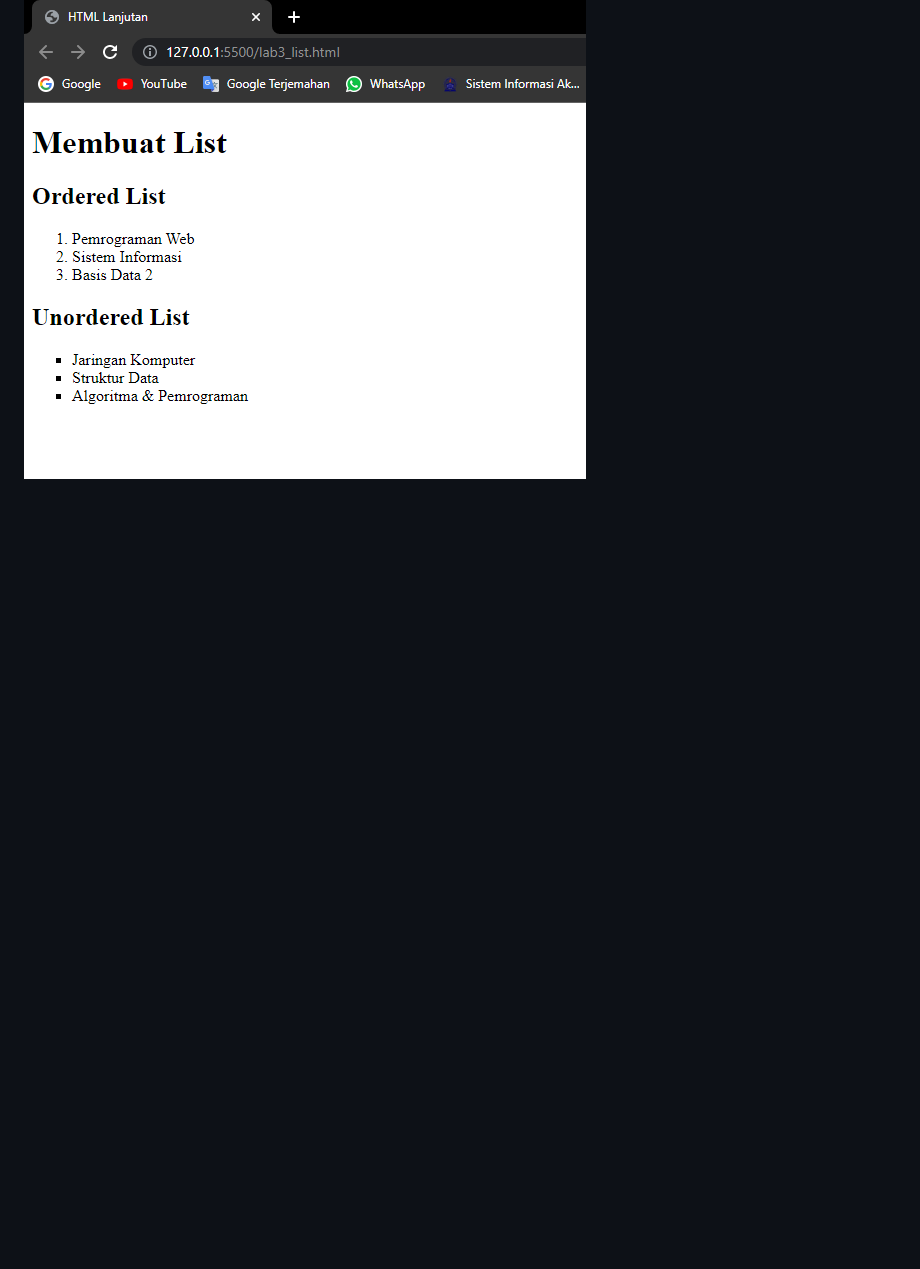
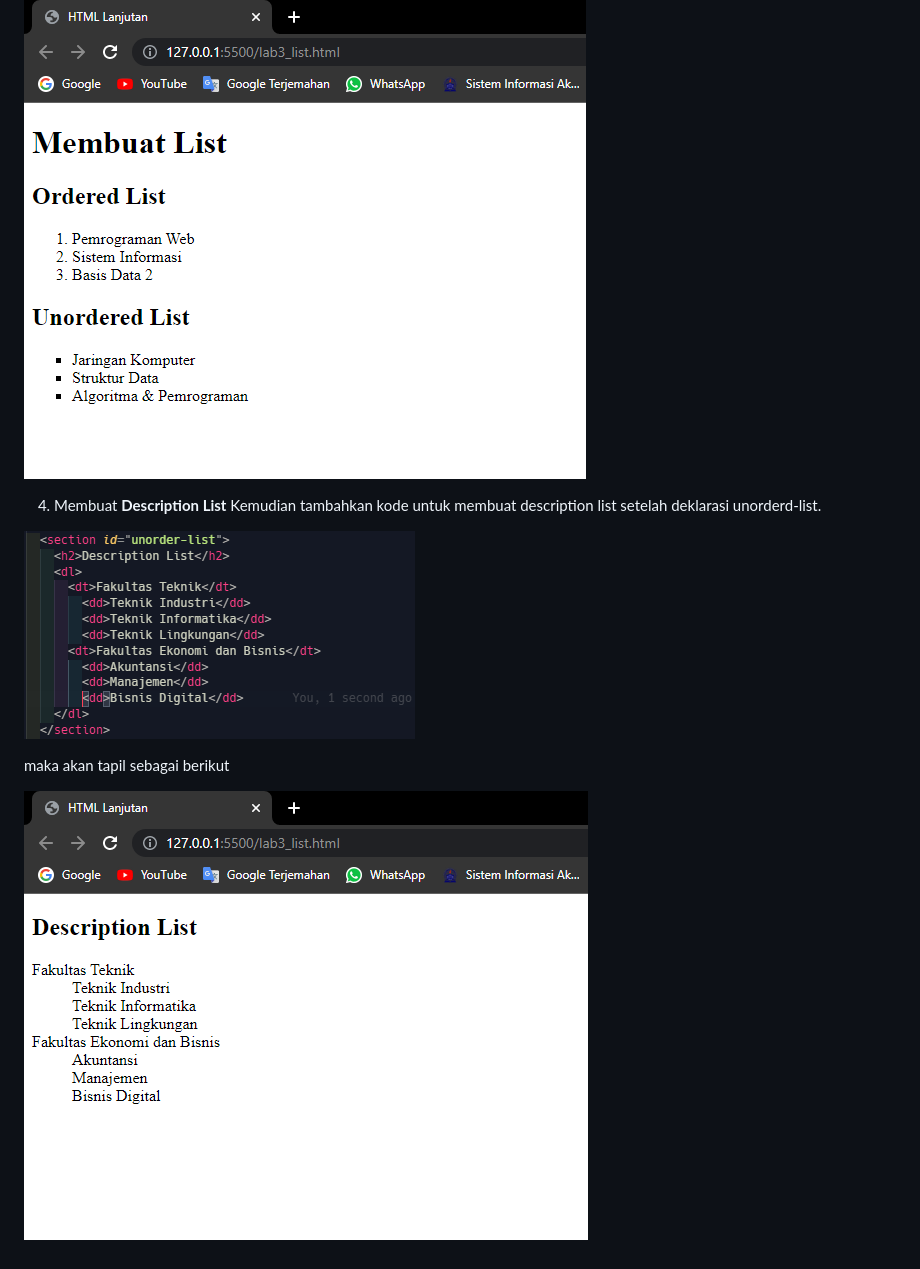
Before and after one commit to taufiqalif/Lab3Web, a Markdown page: README.md, the part around the change printed below. GitHub-like rendering; pictures changed too: img/05.png (added), img/06.png (added); blank space fills up the shorter version.

Commit message:
latihan list,form,dan tabel

```diff
--- a/README.md
+++ b/README.md
@@ -34,3 +62,12 @@ maka akan tampil sebagai berikut
 maka akan tampil sebagai berikut
 
 ![04.png](img/04.png)
+
+4. Membuat **Description List**
+   Kemudian tambahkan kode untuk membuat description list setelah deklarasi unorderd-list.
+
+![05.png](img/05.png)
+
+maka akan tapil sebagai berikut
+
+![06.png](img/06.png)
```
Also changed, not shown: other parts of README.md (+29 -1 lines), 1 other file.
